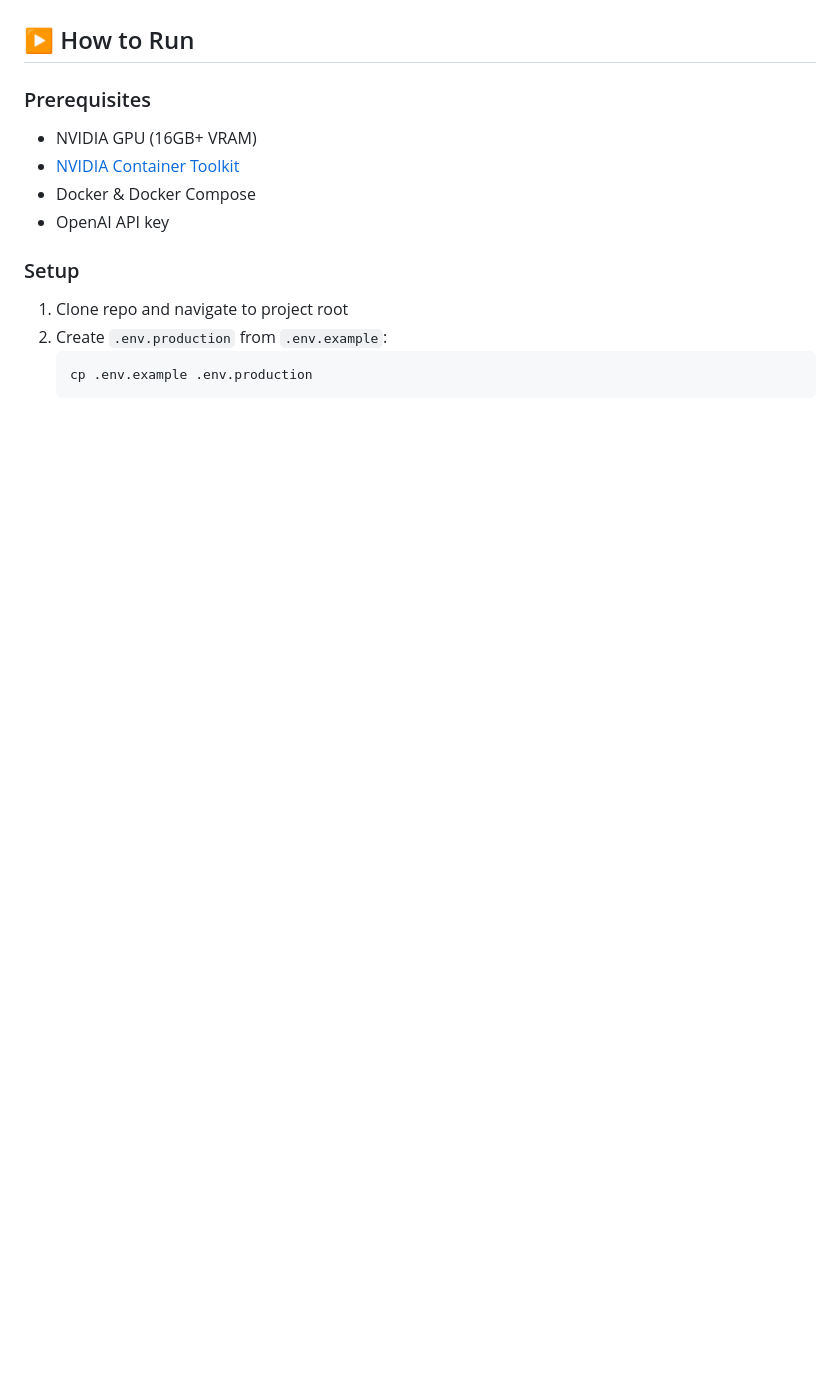
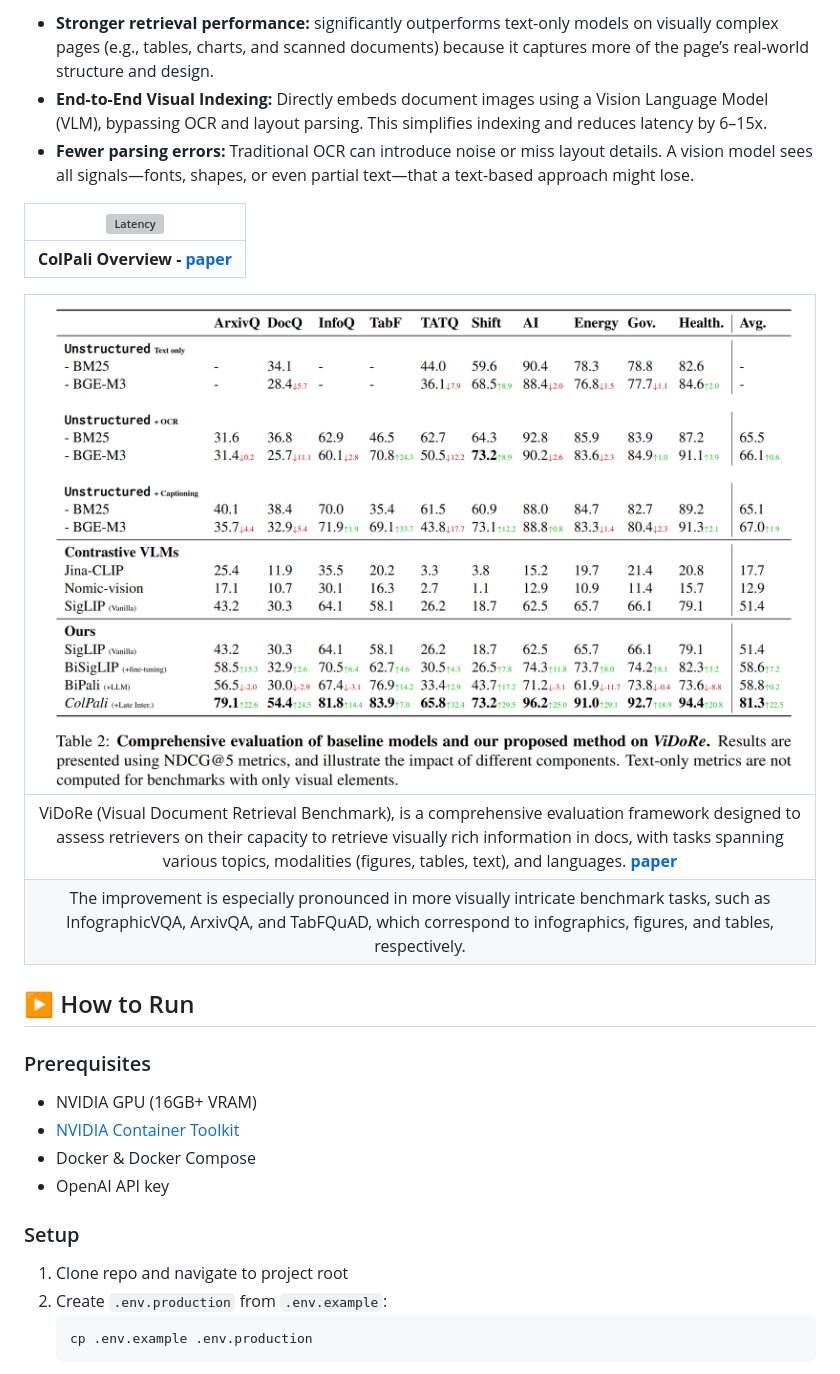
Before and after one commit to dharanipathirk/report-RAG, a Markdown page: README.md, the part around the change printed below. Drawn GitHub-style; pictures changed too: assets/colpali_results.png (added); blank space fills up the shorter version; grey boxes are pictures that could not be loaded.

```diff
--- a/README.md
+++ b/README.md
@@ -4,3 +49,16 @@ A RAG chatbot prototype that combines Vision Language Model (ColQWen2) based ret
+- **Stronger retrieval performance:** significantly outperforms text-only models on visually complex pages (e.g., tables, charts, and scanned documents) because it captures more of the page’s real-world structure and design.
+- **End-to-End Visual Indexing:** Directly embeds document images using a Vision Language Model (VLM), bypassing OCR and layout parsing. This simplifies indexing and reduces latency by 6–15x.
+- **Fewer parsing errors:** Traditional OCR can introduce noise or miss layout details. A vision model sees all signals—fonts, shapes, or even partial text—that a text-based approach might lose.
+
+
+|![Latency](./assets/colpali.png)|
+|:--:|
+| **ColPali Overview - [paper](https://arxiv.org/abs/2407.01449)** |
+
+|![Results](./assets/colpali_results.png)|
+|:--:|
+| ViDoRe (Visual Document Retrieval Benchmark), is a comprehensive evaluation framework designed to assess retrievers on their capacity to retrieve visually rich information in docs, with tasks spanning various topics, modalities (figures, tables, text), and languages. **[paper](https://arxiv.org/abs/2407.01449)** |
+|The improvement is especially pronounced in more visually intricate benchmark tasks, such as InfographicVQA, ArxivQA, and TabFQuAD, which correspond to infographics, figures, and tables, respectively.|
 
 ## ▶️ How to Run
 
```
Also changed, not shown: other parts of README.md (+48 -31 lines), assets/latency.png (added), 2 other files.
